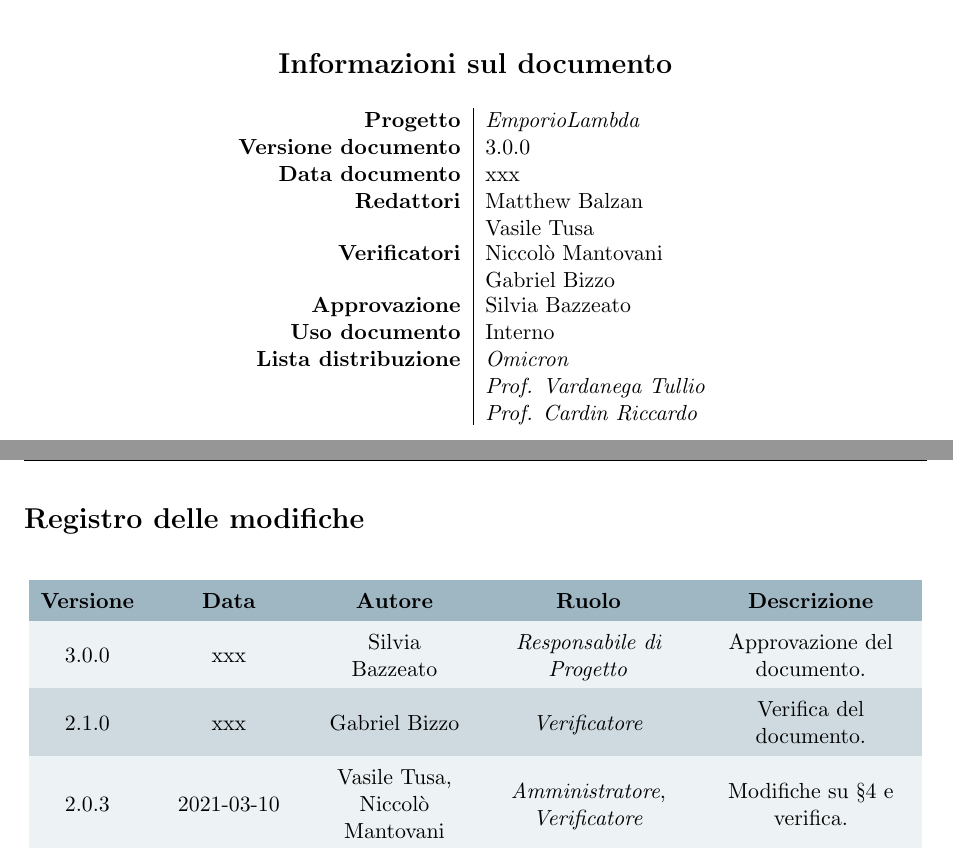
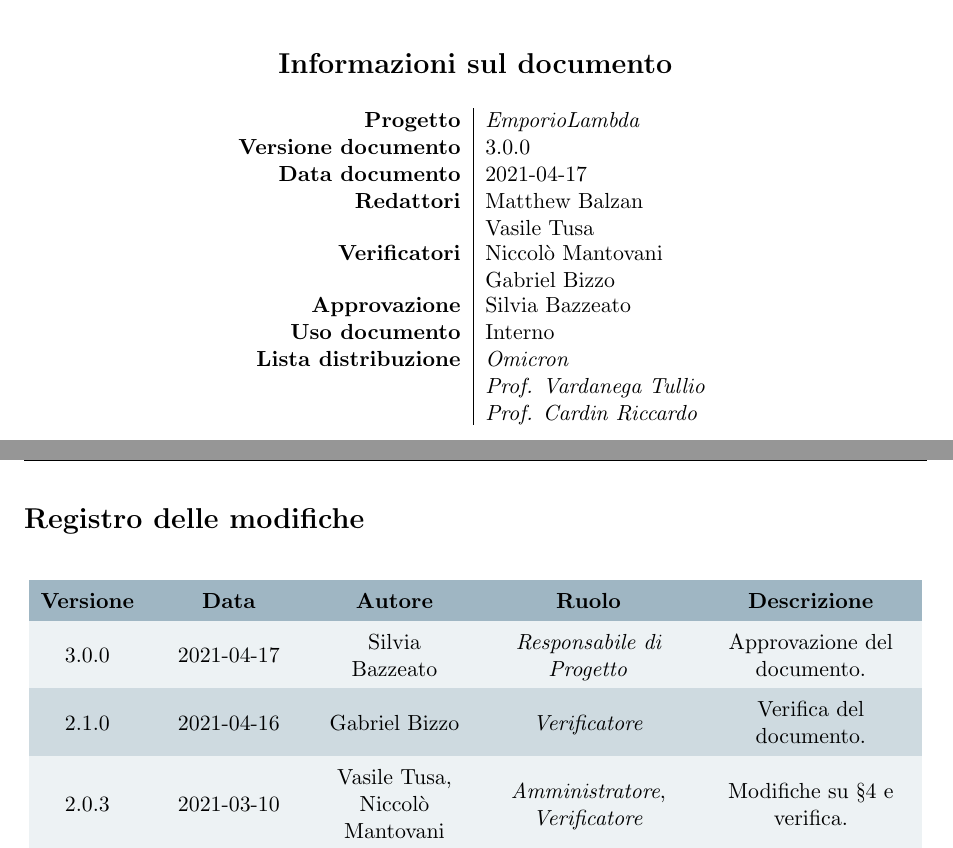
Before and after one commit to Omicron-Team/Documentazione, a LaTeX document (DocumentazioneInterna/NormeDiProgetto/NormeDiProgetto.tex, which reads DocumentazioneInterna/NormeDiProgetto/res/DiarioModifiche.tex, DocumentazioneInterna/NormeDiProgetto/res/command.tex): two parts of pages 1 and 2 of 46, joined at a grey line, cut so that both start at the same text. Compiled offline with pdfLaTeX.

Commit message:
Documento approvato

```diff
--- a/DocumentazioneInterna/NormeDiProgetto/res/DiarioModifiche.tex
+++ b/DocumentazioneInterna/NormeDiProgetto/res/DiarioModifiche.tex
@@ -15,8 +15,8 @@
 \textbf{Descrizione}\\
 \endhead
 
-3.0.0 & xxx & \SB & \respProg & Approvazione del documento.\\
-2.1.0 & xxx & \GB & \verifProg & Verifica del documento.\\
+3.0.0 & 2021-04-17 & \SB & \respProg & Approvazione del documento.\\
+2.1.0 & 2021-04-16 & \GB & \verifProg & Verifica del documento.\\
 2.0.3 & 2021-03-10 & \VAS , \NM & \ammProg , \verifProg & Modifiche su §4 e verifica.\\
 2.0.2 & 2021-03-10 & \MB , \NM & \ammProg , \verifProg & Stesura §2.2.4.4, §2.2.6.7, §3.2.4.3 e verifica.\\
 2.0.1 & 2021-03-09 & \MB , \NM & \ammProg , \verifProg & Aggiornamenti su §2.1, §2.2.5, §3.2.4.3 e verifica.\\
--- a/DocumentazioneInterna/NormeDiProgetto/res/command.tex
+++ b/DocumentazioneInterna/NormeDiProgetto/res/command.tex
@@ -5,7 +5,7 @@
 \newcommand{\versiondoc}{3.0.0 }
 
 %%INSERITE QUI LA DATA DI COMPILAZIONE FINALE DEL DOCUMENTO
-\newcommand{\datared}{xxx}
+\newcommand{\datared}{2021-04-17}
 
 %%INSERIRE QUI IL/I REDATTORI
 \newcommand{\redattore}{
```
